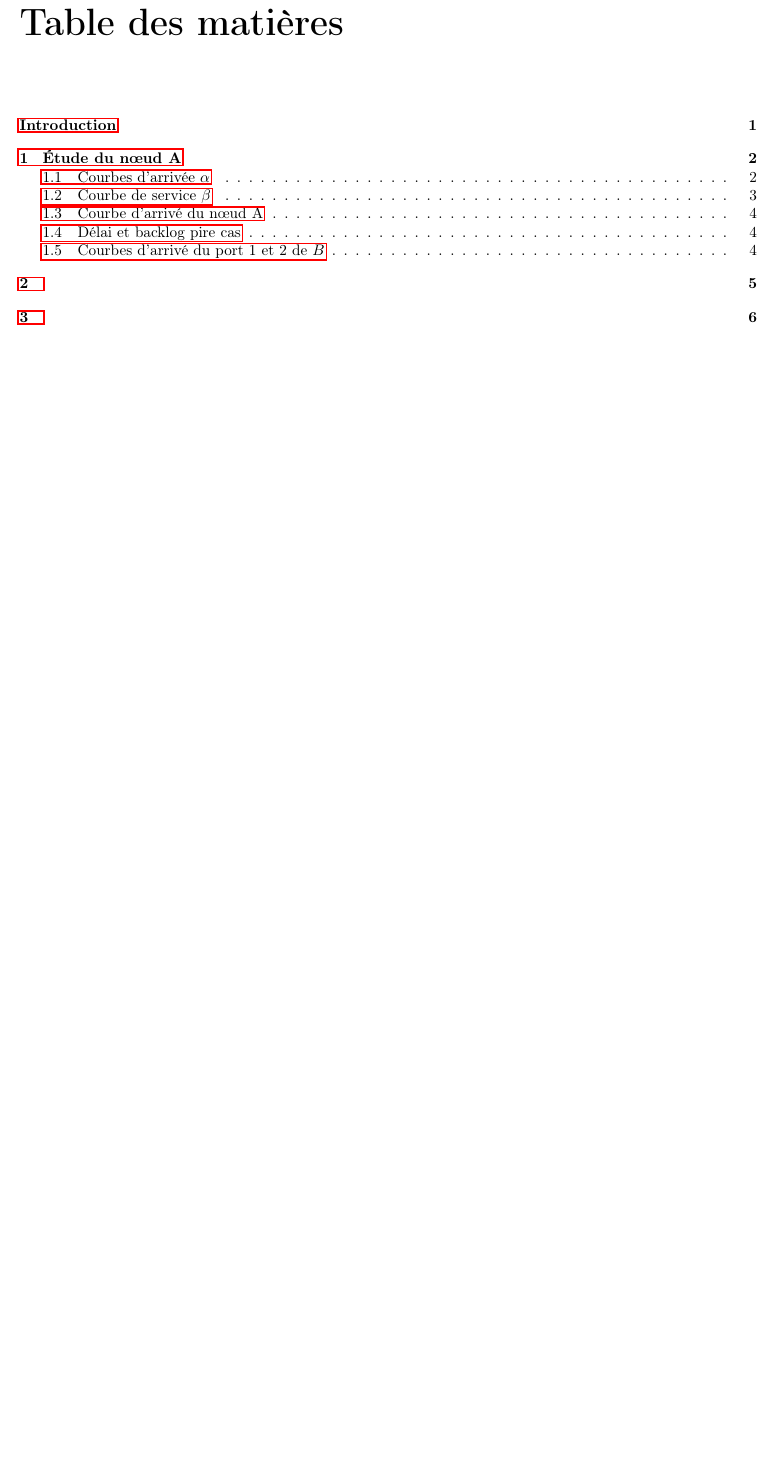
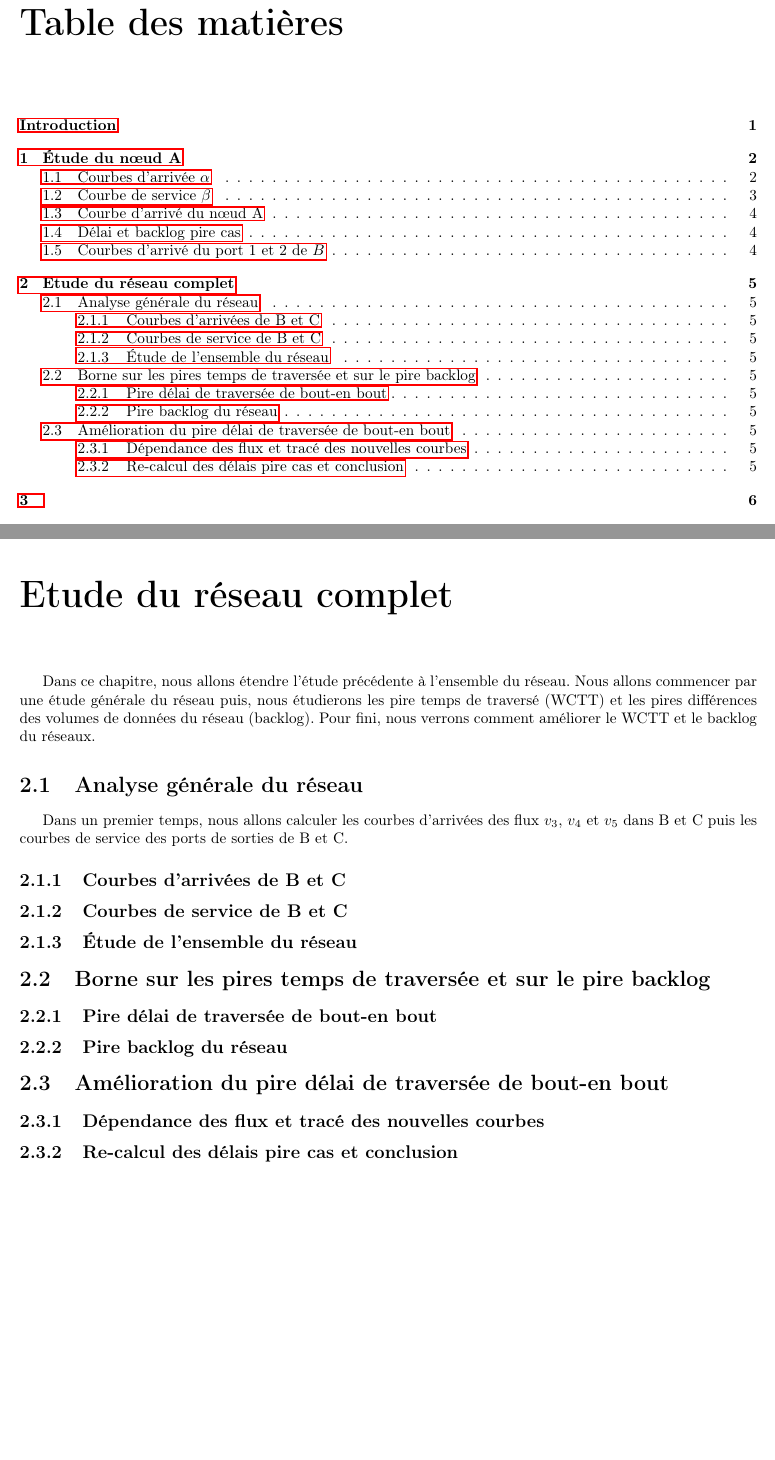
Before and after one commit to lucienRakotomalala/TP-NetworkCalculus, a LaTeX document (Rapport_TP/Rapport_TP/main.tex, which reads Rapport_TP/Rapport_TP/II/chap2.tex): part of page 3 of 13 before the commit and two parts of pages 3 and 8 of 13 after it, the two joined at a grey line, cut so that both start at the same text, the shorter picture padded with empty space. Compiled offline with pdfLaTeX.

Commit message:
Début chap 2 + pdg

```diff
--- a/Rapport_TP/Rapport_TP/II/chap2.tex
+++ b/Rapport_TP/Rapport_TP/II/chap2.tex
@@ -1 +1,21 @@
-\chapter{}
+\chapter{Etude du réseau complet}
+Dans ce chapitre, nous allons étendre l'étude précédente à l'ensemble du réseau.
+Nous allons commencer par une étude générale du réseau puis, nous étudierons les pire temps de traversé (WCTT) et les pires différences des volumes de données du réseau (backlog). Pour fini, nous verrons comment améliorer le WCTT et le backlog du réseaux.
+\section{Analyse générale du réseau}
+Dans un premier temps, nous allons calculer les courbes d'arrivées des flux $v_3$, $v_4$ et $v_5$ dans B et C puis les courbes de service des ports de sorties de B et C.
+\subsection{Courbes d’arrivées de B et C}
+
+\subsection{Courbes de service de B et C}
+
+\subsection{Étude de l'ensemble du réseau}
+
+
+\section{Borne sur les pires temps de traversée et sur le pire backlog}
+
+\subsection{Pire délai de traversée de bout-en bout}
+
+\subsection{Pire backlog du réseau}
+
+\section{Amélioration du pire délai de traversée de bout-en bout}
+\subsection{Dépendance des flux et tracé des nouvelles courbes}
+\subsection{Re-calcul des délais pire cas et conclusion}
```
Also changed, not shown: Rapport_TP/Rapport_TP/main.pdf, 5 other files.
